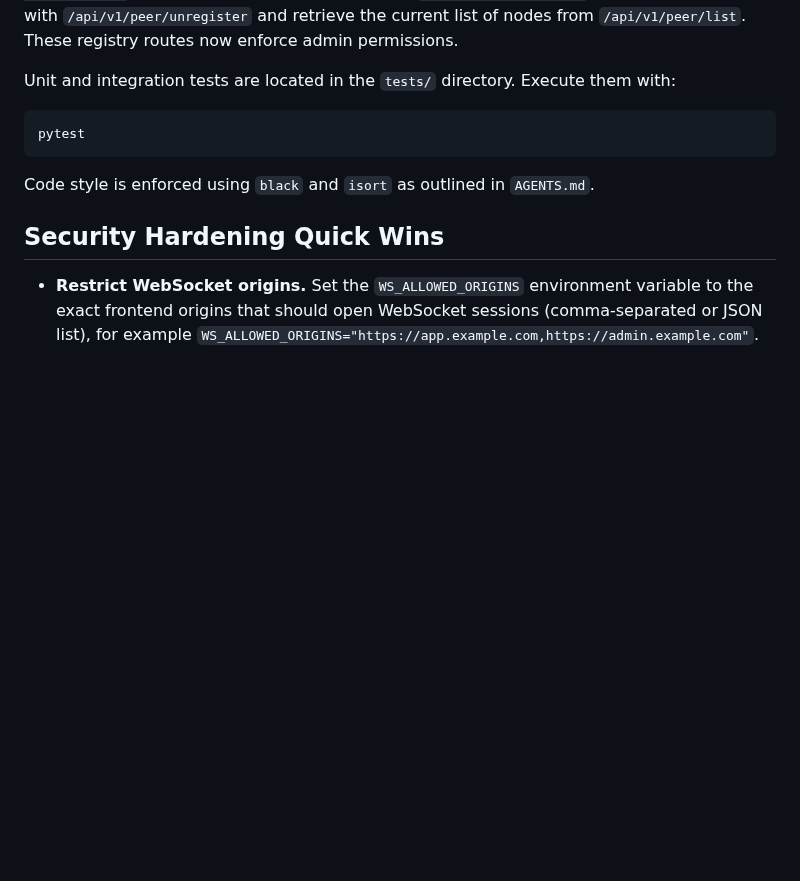
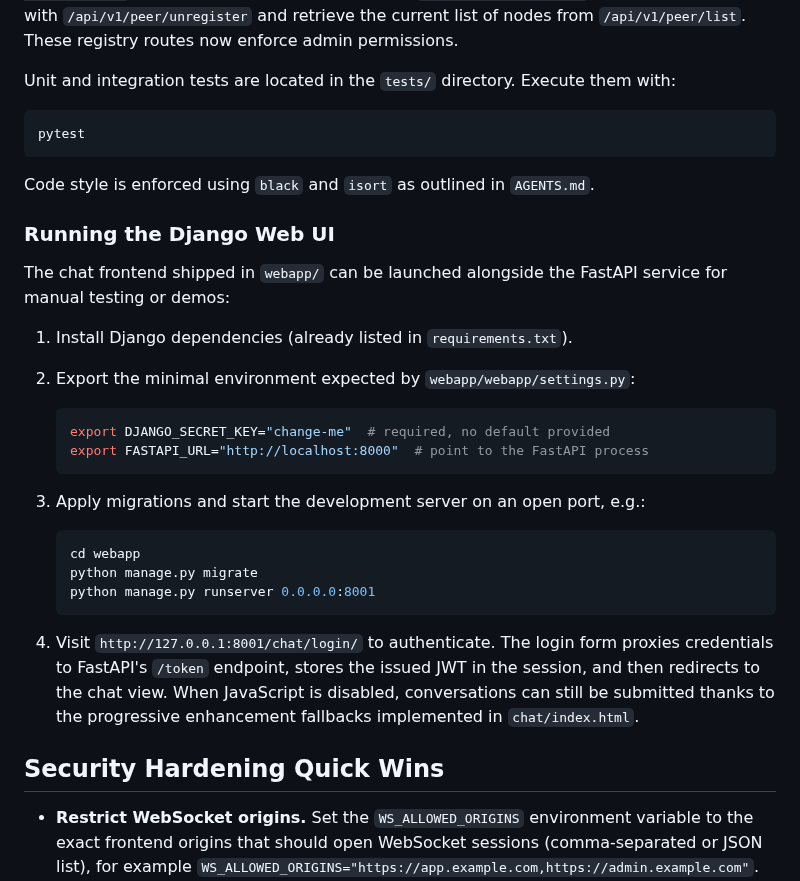
Before and after one commit to ales27pm/monGARS, a Markdown page: README.md, the part around the change. Rendered like a GitHub page; blank space fills up the shorter version.

Commit message:
Document Django web UI setup

````diff
--- a/README.md
+++ b/README.md
@@ -91,6 +91,33 @@ pytest
 
 Code style is enforced using `black` and `isort` as outlined in `AGENTS.md`.
 
+### Running the Django Web UI
+
+The chat frontend shipped in `webapp/` can be launched alongside the FastAPI
+service for manual testing or demos:
+
+1. Install Django dependencies (already listed in `requirements.txt`).
+2. Export the minimal environment expected by `webapp/webapp/settings.py`:
+
+   ```bash
+   export DJANGO_SECRET_KEY="change-me"  # required, no default provided
+   export FASTAPI_URL="http://localhost:8000"  # point to the FastAPI process
+   ```
+
+3. Apply migrations and start the development server on an open port, e.g.:
+
+   ```bash
+   cd webapp
+   python manage.py migrate
+   python manage.py runserver 0.0.0.0:8001
+   ```
+
+4. Visit `http://127.0.0.1:8001/chat/login/` to authenticate. The login form
+   proxies credentials to FastAPI's `/token` endpoint, stores the issued JWT in
+   the session, and then redirects to the chat view. When JavaScript is
+   disabled, conversations can still be submitted thanks to the progressive
+   enhancement fallbacks implemented in `chat/index.html`.
+
 ## Security Hardening Quick Wins
 
 - **Restrict WebSocket origins.** Set the `WS_ALLOWED_ORIGINS` environment variable
````
